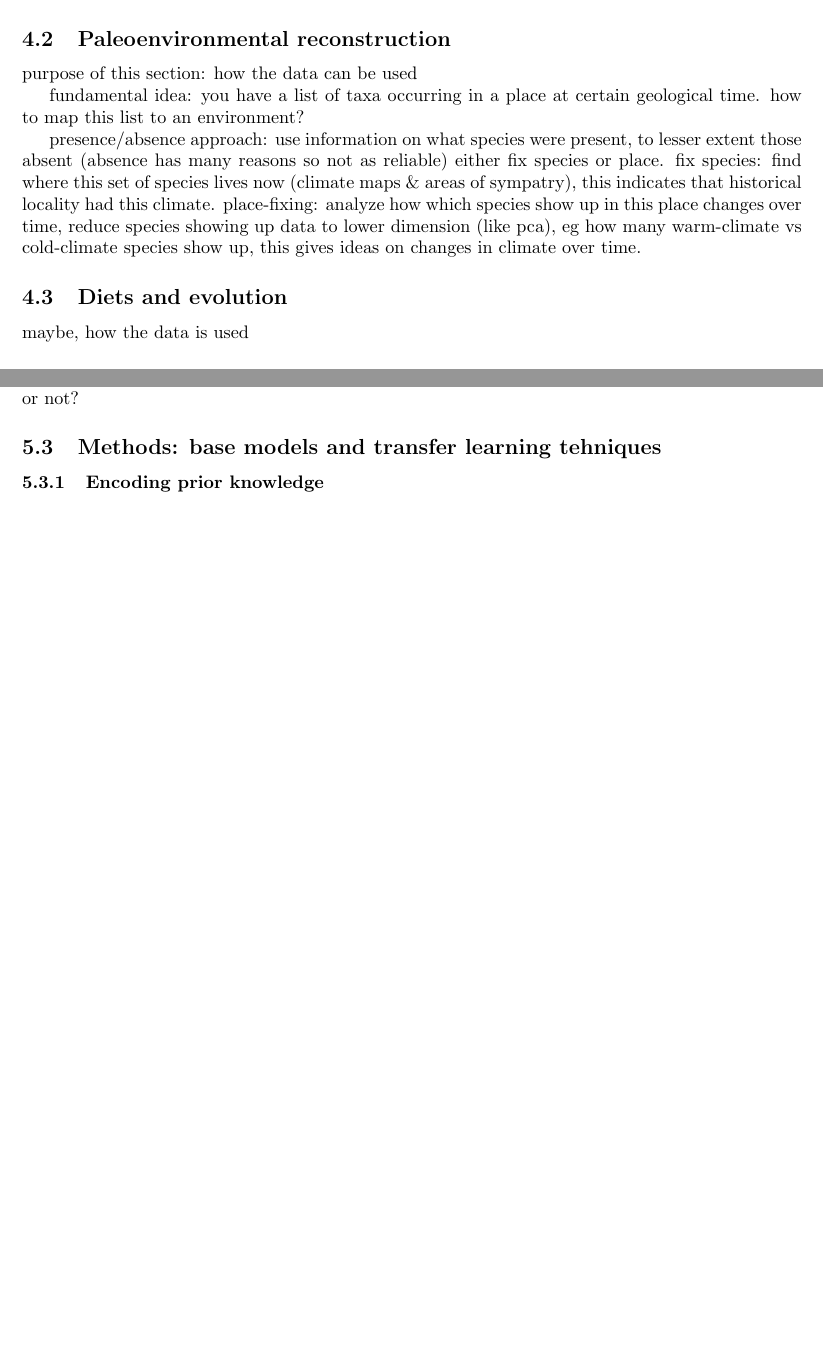
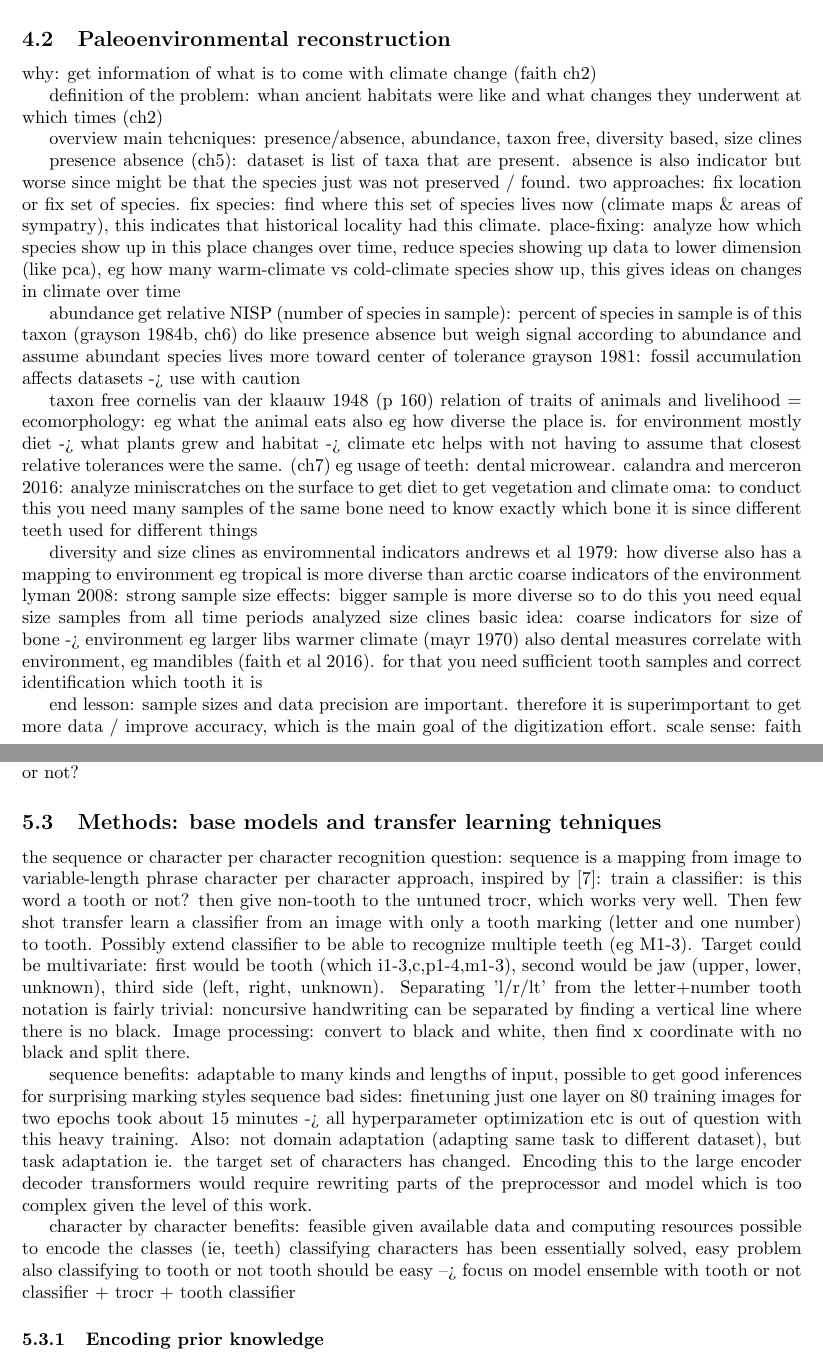
Before and after one commit to korolainenriikka/thesis, a LaTeX thesis (tex/thesis_notes/thesis_notes.tex): two parts of pages 4 and 6 of 7 before the commit and two parts of pages 4 and 7 of 8 after it, joined at a grey line, cut so that both start at the same text, the shorter picture padded with empty space. Compiled offline with pdfLaTeX.

Commit message:
Notes on paleontology background

```diff
--- a/tex/thesis_notes/thesis_notes.tex
+++ b/tex/thesis_notes/thesis_notes.tex
@@ -160,2 +174 @@ environment is constructed with a coarse resolution such as how many 10cm's of p
 
-Theory that the data analysis relies on
@@ -162,20 +180,51 @@ Theory that the data analysis relies on
+taxomic information to environmetal indicators mapping
 
 \subsection{Paleoenvironmental reconstruction}
 
-purpose of this section: how the data can be used
+why: get information of what is to come with climate change (faith ch2)
 
-fundamental idea: you have a list of taxa occurring in a place at certain geological time.
-how to map this list to an environment?
+definition of the problem: whan ancient habitats were like and what changes they
+underwent at which times (ch2)
 
-presence/absence approach: use information on what species were present, to lesser extent those absent (absence has many reasons so not as reliable)
-either fix species or place. fix species: find where this set of species lives now (climate maps \& areas of sympatry), this indicates
+overview main tehcniques: presence/absence, abundance, taxon free, diversity based,
+size clines
+
+presence absence (ch5):
+dataset is list of taxa that are present. absence is also indicator
+but worse since might be that the species just was not preserved / found. two approaches:
+fix location or fix set of species.
+fix species: find where this set of species lives now (climate maps \& areas of sympatry), this indicates
 that historical locality had this climate. place-fixing: analyze how which species show up in this place
  changes over time, reduce species showing up data to lower dimension
-(like pca), eg how many warm-climate vs cold-climate species show up, this gives ideas on changes in climate over time.
+(like pca), eg how many warm-climate vs cold-climate species show up, this gives ideas on changes in climate over time
 
-\subsection{Diets and evolution}
+abundance
+get relative NISP (number of species in sample): percent of species in sample is of this taxon (grayson 1984b, ch6)
+do like presence absence but weigh signal according to abundance
+and assume abundant species lives more toward center of tolerance
+grayson 1981: fossil accumulation affects datasets -> use with caution
 
-maybe, how the data is used
+taxon free
+cornelis van der klaauw 1948 (p 160) relation of traits of animals and livelihood = ecomorphology:
+ eg what the animal eats also eg how diverse the place is. for environment mostly diet -> what plants grew and habitat -> climate etc
+helps with not having to assume that closest relative tolerances were the same. (ch7)
+eg usage of teeth: dental microwear. calandra and merceron 2016: analyze miniscratches on the surface to get diet to get vegetation and climate
+    oma: to conduct this you need many samples of the same bone
+    need to know exactly which bone it is since different teeth used for different things
+
+diversity and size clines as enviromnental indicators
+andrews et al 1979: how diverse also has a mapping to environment eg tropical is more diverse than arctic
+coarse indicators of the environment
+lyman 2008: strong sample size effects: bigger sample is more diverse
+so to do this you need equal size samples from all time periods analyzed
+size clines basic idea: coarse indicators for size of bone -> environment eg larger libs warmer climate (mayr 1970)
+also dental measures correlate with environment, eg mandibles (faith et al 2016). for that you need sufficient
+tooth samples and correct identification which tooth it is
+
+end lesson: sample sizes and data precision are important. therefore it is superimportant
+to get more data / improve accuracy, which is the main goal of the digitization effort.
+scale sense: faith lyman ch 4 said 1000 is solid 10 000 whopping sample size
+dataset in question in this work has 90,000 so the value is pretty clear
 
 \subsection{Composition of mammal teeth}
 
@@ -294,6 +343,33 @@ Convert to background completely white, foreground completely black? Either ther
 
 \subsection{Methods: base models and transfer learning tehniques}
 
+the sequence or character per character recognition question:
+sequence is a mapping from image to variable-length phrase
+character per character approach, inspired by \cite{tibetan_ocr}:
+train a classifier: is this word a tooth or not? then give non-tooth to the untuned
+trocr, which works very well. Then few shot transfer learn a classifier from an image
+with only a tooth marking (letter and one number) to tooth. Possibly extend classifier to
+be able to recognize multiple teeth (eg M1-3). Target could be multivariate: first would
+be tooth (which i1-3,c,p1-4,m1-3), second would be jaw (upper, lower, unknown), third side
+(left, right, unknown). Separating 'l/r/lt' from the letter+number tooth notation is
+fairly trivial: noncursive handwriting can be separated by finding a vertical line where there
+is no black. Image processing: convert to black and white, then find x coordinate with no black
+and split there.
+
+sequence benefits: adaptable to many kinds and lengths of input, possible to get good inferences
+for surprising marking styles
+sequence bad sides: finetuning just one layer on 80 training images for two epochs took about 15 minutes
+-> all hyperparameter optimization etc is out of question with this heavy training.
+Also: not domain adaptation (adapting same task to different dataset), but task adaptation ie.
+the target set of characters has changed. Encoding this to the large encoder decoder transformers would
+require rewriting parts of the preprocessor and model which is too complex given the level of this work.
+
+character by character benefits: feasible given available data and computing resources
+possible to encode the classes (ie, teeth)
+classifying characters has been essentially solved, easy problem
+also classifying to tooth or not tooth should be easy
+--> focus on model ensemble with tooth or not classifier + trocr + tooth classifier
+
 \subsubsection{Encoding prior knowledge}
 Priors. base model already knows the output should be a word, eg "jdaslkjflkds" is a highly unlikely
 correct answer.
```
Also changed, not shown: tex/thesis_notes/thesis_notes.pdf, tex/thesis_notes/thesis_notes.tex (41 more changed lines).
